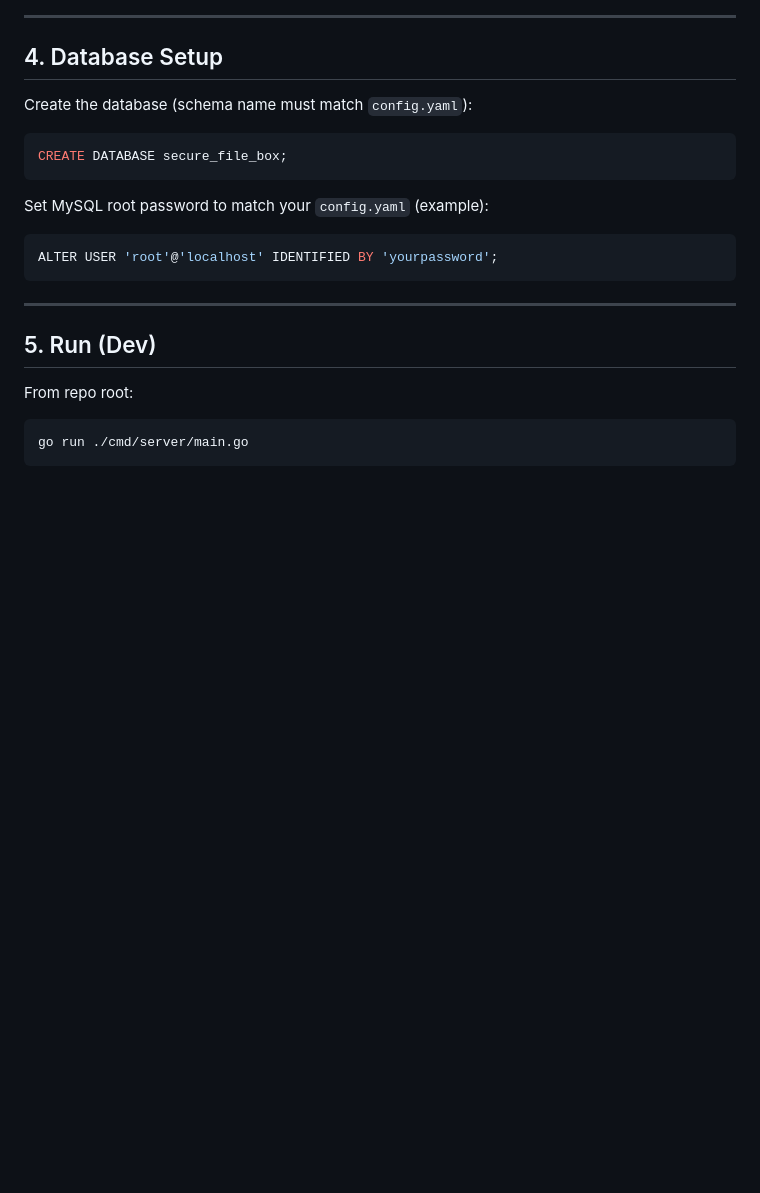
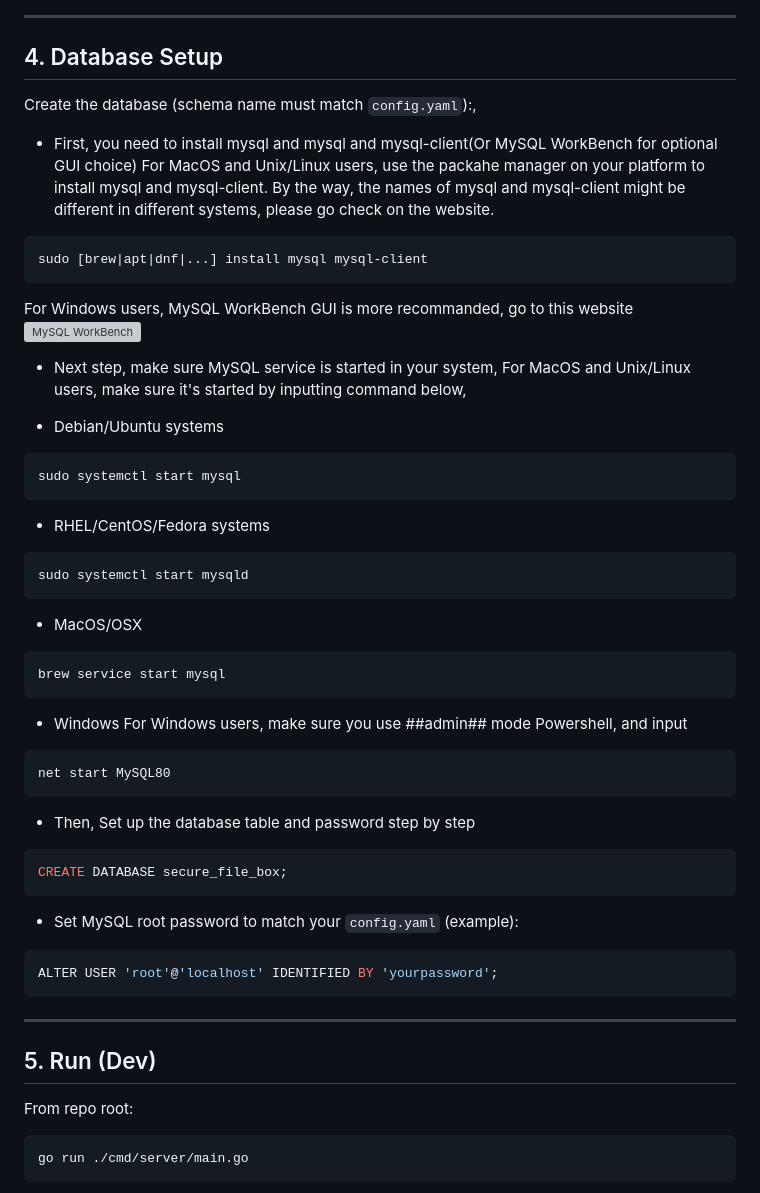
Before and after one commit to BigMoneyKai/Encrypted-File-Box-, a Markdown page: README.md, the part around the change. Drawn GitHub-style; blank space fills up the shorter version; grey boxes are pictures that could not be loaded.

Commit message:
Enhance README with detailed MySQL setup instructions
Expanded database setup instructions for MySQL installation and service management on various operating systems.

````diff
--- a/README.md
+++ b/README.md
@@ -105,17 +105,46 @@ PY
 
 ## 4. Database Setup
 
-Create the database (schema name must match `config.yaml`):
+Create the database (schema name must match `config.yaml`):,
+* First, you need to install mysql and mysql and mysql-client(Or MySQL WorkBench for optional GUI choice)
+For MacOS and Unix/Linux users, use the packahe manager on your platform to install mysql and mysql-client.
+By the way, the names of mysql and mysql-client might be different in different systems, please go check on the website.
+```bash
+sudo [brew|apt|dnf|...] install mysql mysql-client
+```
+For Windows users, MySQL WorkBench GUI is more recommanded,
+go to this website ![MySQL WorkBench](https://dev.mysql.com/downloads/)
 
+* Next step, make sure MySQL service is started in your system,
+For MacOS and Unix/Linux users, make sure it's started by inputting command below,
+- Debian/Ubuntu systems
+```bash
+sudo systemctl start mysql
+```
+- RHEL/CentOS/Fedora systems
+```bash
+sudo systemctl start mysqld
+```
+- MacOS/OSX
+```bash
+brew service start mysql
+```
+- Windows
+For Windows users, make sure you use ##admin## mode Powershell, and input
+```bash
+net start MySQL80
+```
+
+* Then, Set up the database table and password step by step
 ```sql
 CREATE DATABASE secure_file_box;
 ```
 
-Set MySQL root password to match your `config.yaml` (example):
-
+* Set MySQL root password to match your `config.yaml` (example):
 ```sql
 ALTER USER 'root'@'localhost' IDENTIFIED BY 'yourpassword';
 ```
+
 
 ---
 
````
